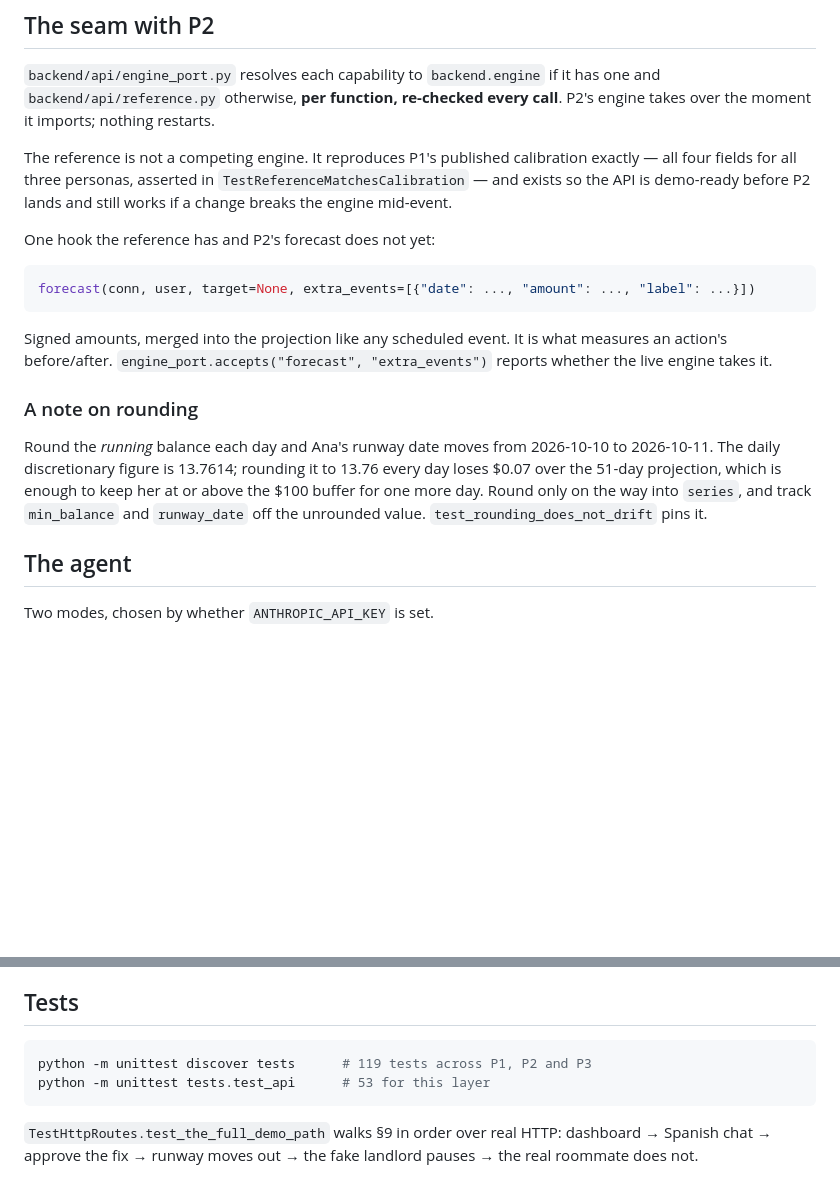
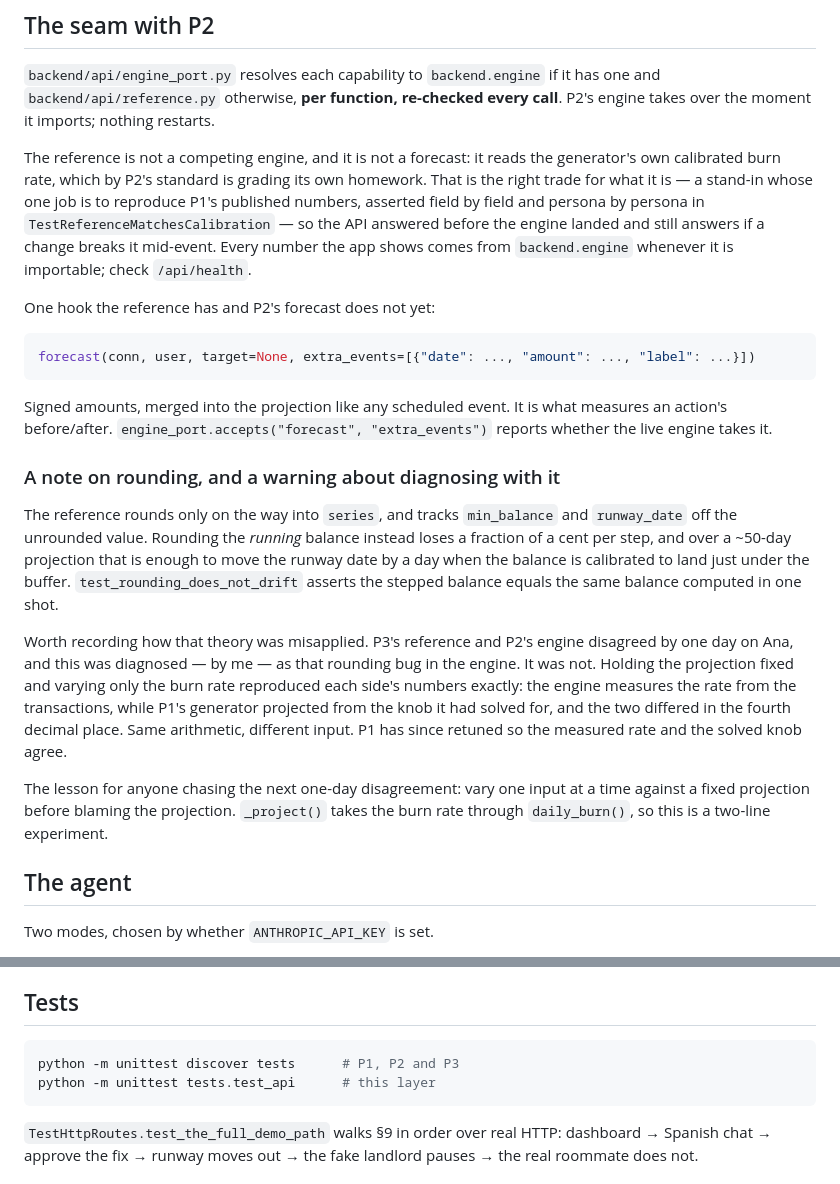
Before and after one commit to WhiteCatMaster/hackRice16, a Markdown page: docs/api.md, 2 parts joined by grey strips. GitHub-like rendering; blank space fills up the shorter version.

Commit message:
Correct the rounding claim in the API handoff
The doc asserted that P2's engine had a rounding bug that moved Ana's runway
by a day. It did not, and I was the one who diagnosed it that way. Holding the
projection fixed and varying only the burn rate reproduced both sides exactly:
the engine measures the rate from the transactions, P1's generator projected
from the knob it solved for, and they differed in the fourth decimal. Same
arithmetic, different input.

Rewritten to say what is actually true — the reference does round only on
output, and that is a real class of bug worth avoiding — plus how the
misdiagnosis happened, since the next one-day disagreement will look identical.

Also stripped the figures that have moved three times today: test counts, and
the calibration numbers the reference section quoted. Volatile numbers belong
in a command's output, not in prose.

Co-Authored-By: Claude Opus 5 <noreply@anthropic.com>

````diff
--- a/docs/api.md
+++ b/docs/api.md
@@ -89,10 +89,14 @@ for an action that does help is a wrong number in front of a judge.
 has one and `backend/api/reference.py` otherwise, **per function, re-checked every
 call**. P2's engine takes over the moment it imports; nothing restarts.
 
-The reference is not a competing engine. It reproduces P1's published calibration
-exactly — all four fields for all three personas, asserted in
-`TestReferenceMatchesCalibration` — and exists so the API is demo-ready before P2
-lands and still works if a change breaks the engine mid-event.
+The reference is not a competing engine, and it is not a forecast: it reads the
+generator's own calibrated burn rate, which by P2's standard is grading its own
+homework. That is the right trade for what it is — a stand-in whose one job is to
+reproduce P1's published numbers, asserted field by field and persona by persona
+in `TestReferenceMatchesCalibration` — so the API answered before the engine
+landed and still answers if a change breaks it mid-event. Every number the app
+shows comes from `backend.engine` whenever it is importable; check
+`/api/health`.
 
 One hook the reference has and P2's forecast does not yet:
 
@@ -104,14 +108,26 @@ Signed amounts, merged into the projection like any scheduled event. It is what
 measures an action's before/after. `engine_port.accepts("forecast", "extra_events")`
 reports whether the live engine takes it.
 
-### A note on rounding
+### A note on rounding, and a warning about diagnosing with it
 
-Round the *running* balance each day and Ana's runway date moves from 2026-10-10
-to 2026-10-11. The daily discretionary figure is 13.7614; rounding it to 13.76
-every day loses $0.07 over the 51-day projection, which is enough to keep her at
-or above the $100 buffer for one more day. Round only on the way into `series`,
-and track `min_balance` and `runway_date` off the unrounded value.
-`test_rounding_does_not_drift` pins it.
+The reference rounds only on the way into `series`, and tracks `min_balance` and
+`runway_date` off the unrounded value. Rounding the *running* balance instead
+loses a fraction of a cent per step, and over a ~50-day projection that is enough
+to move the runway date by a day when the balance is calibrated to land just
+under the buffer. `test_rounding_does_not_drift` asserts the stepped balance
+equals the same balance computed in one shot.
+
+Worth recording how that theory was misapplied. P3's reference and P2's engine
+disagreed by one day on Ana, and this was diagnosed — by me — as that rounding
+bug in the engine. It was not. Holding the projection fixed and varying only the
+burn rate reproduced each side's numbers exactly: the engine measures the rate
+from the transactions, while P1's generator projected from the knob it had solved
+for, and the two differed in the fourth decimal place. Same arithmetic, different
+input. P1 has since retuned so the measured rate and the solved knob agree.
+
+The lesson for anyone chasing the next one-day disagreement: vary one input at a
+time against a fixed projection before blaming the projection. `_project()` takes
+the burn rate through `daily_burn()`, so this is a two-line experiment.
 
 ## The agent
 
@@ -137,8 +153,8 @@ deliberate: an LLM API is one more thing that can be down at 9 a.m. on stage.
 ## Tests
 
 ```bash
-python -m unittest discover tests      # 119 tests across P1, P2 and P3
-python -m unittest tests.test_api      # 53 for this layer
+python -m unittest discover tests      # P1, P2 and P3
+python -m unittest tests.test_api      # this layer
 ```
 
 `TestHttpRoutes.test_the_full_demo_path` walks §9 in order over real HTTP:
````
